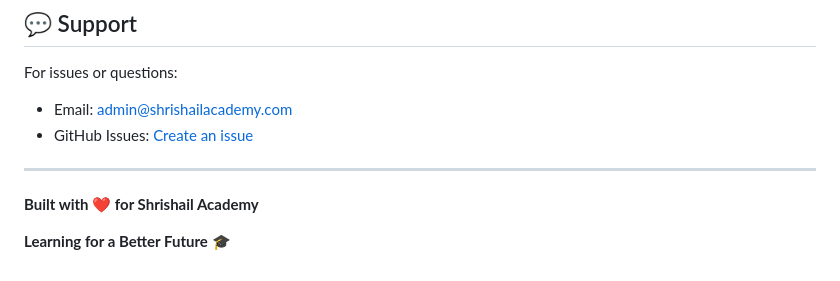
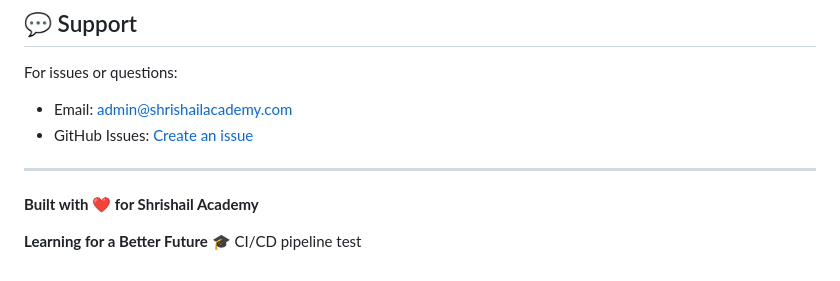
Before and after one commit to Shrishaildalawayi123/brightnest-academy, a Markdown page: README.md, the part around the change. GitHub-like rendering.

Commit message:
Test CI/CD pipeline

```diff
--- a/README.md
+++ b/README.md
@@ -619,3 +619,4 @@ For issues or questions:
 **Built with ❤️ for Shrishail Academy**
 
 **Learning for a Better Future** 🎓
+CI/CD pipeline test
```
